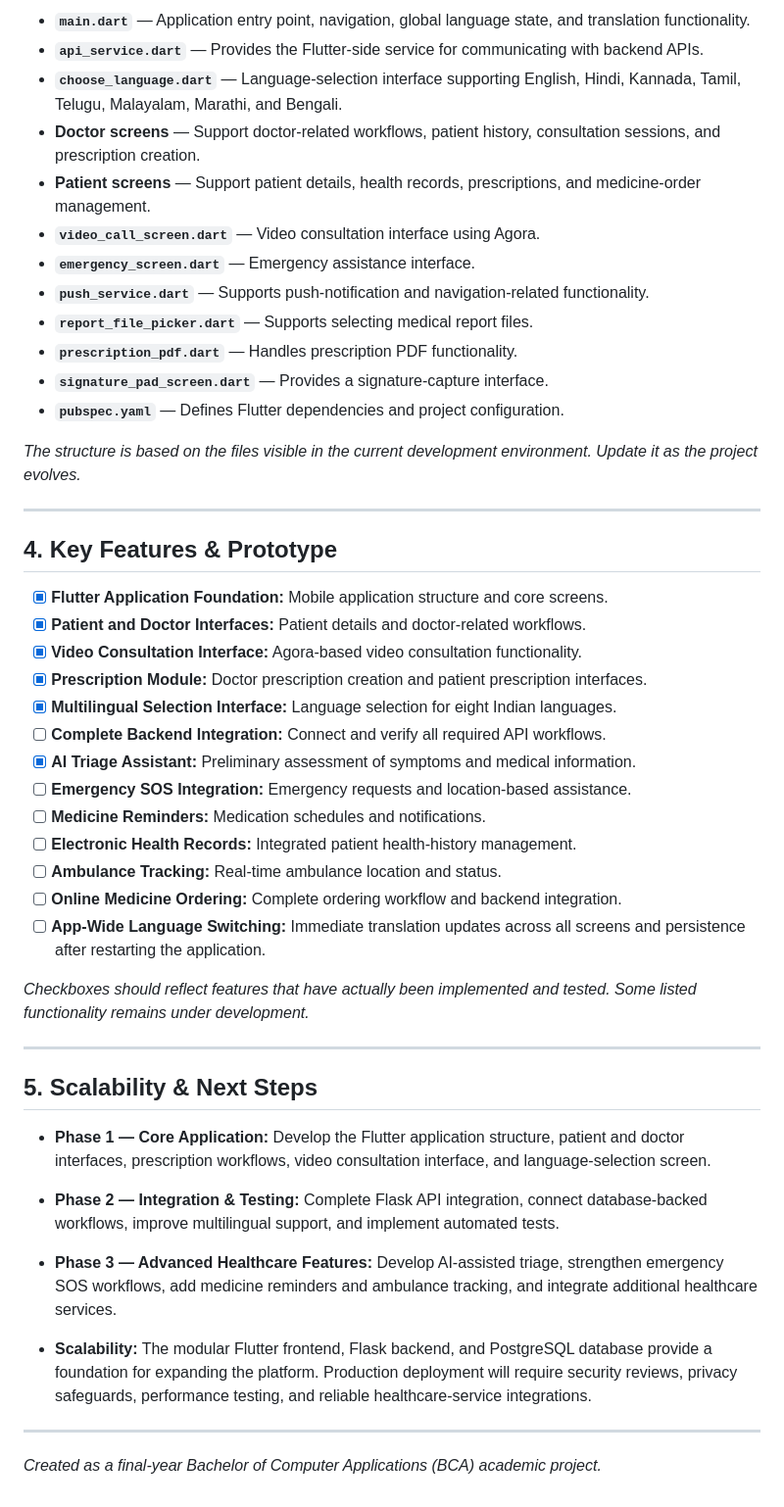
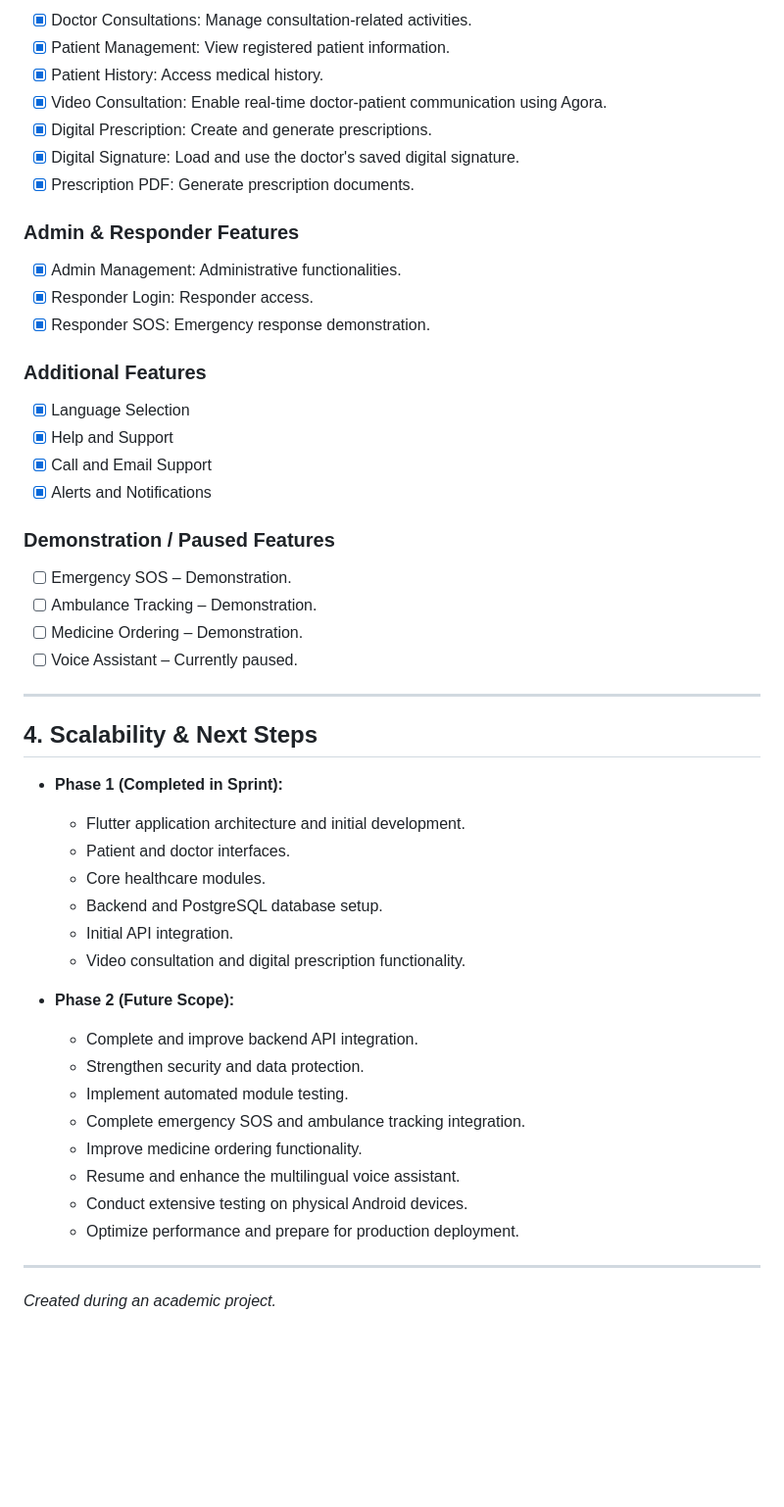
Before and after one commit to Mubeena377/Rural-Telemedicine-application, a Markdown page: README.md, the part around one of its changes. Shown at 98% size. Rendered like a GitHub page; blank space fills up the shorter version.

```diff
--- a/README.md
+++ b/README.md
@@ -75,51 +49,54 @@ flutter_application_1/
 
-- **`main.dart`** — Application entry point, navigation, global language state, and translation functionality.
-- **`api_service.dart`** — Provides the Flutter-side service for communicating with backend APIs.
-- **`choose_language.dart`** — Language-selection interface supporting English, Hindi, Kannada, Tamil, Telugu, Malayalam, Marathi, and Bengali.
-- **Doctor screens** — Support doctor-related workflows, patient history, consultation sessions, and prescription creation.
-- **Patient screens** — Support patient details, health records, prescriptions, and medicine-order management.
-- **`video_call_screen.dart`** — Video consultation interface using Agora.
-- **`emergency_screen.dart`** — Emergency assistance interface.
-- **`push_service.dart`** — Supports push-notification and navigation-related functionality.
-- **`report_file_picker.dart`** — Supports selecting medical report files.
-- **`prescription_pdf.dart`** — Handles prescription PDF functionality.
-- **`signature_pad_screen.dart`** — Provides a signature-capture interface.
-- **`pubspec.yaml`** — Defines Flutter dependencies and project configuration.
+- [x] Doctor Consultations: Manage consultation-related activities.
+- [x] Patient Management: View registered patient information.
+- [x] Patient History: Access medical history.
+- [x] Video Consultation: Enable real-time doctor-patient communication using Agora.
+- [x] Digital Prescription: Create and generate prescriptions.
+- [x] Digital Signature: Load and use the doctor's saved digital signature.
+- [x] Prescription PDF: Generate prescription documents.
 
-*The structure is based on the files visible in the current development environment. Update it as the project evolves.*
+### Admin & Responder Features
+
+- [x] Admin Management: Administrative functionalities.
+- [x] Responder Login: Responder access.
+- [x] Responder SOS: Emergency response demonstration.
+
+### Additional Features
+
+- [x] Language Selection
+- [x] Help and Support
+- [x] Call and Email Support
+- [x] Alerts and Notifications
+
+### Demonstration / Paused Features
+
+- [ ] Emergency SOS – Demonstration.
+- [ ] Ambulance Tracking – Demonstration.
+- [ ] Medicine Ordering – Demonstration.
+- [ ] Voice Assistant – Currently paused.
 
 ---
 
-## 4. Key Features & Prototype
+## 4. Scalability & Next Steps
 
-- [x] **Flutter Application Foundation:** Mobile application structure and core screens.
-- [x] **Patient and Doctor Interfaces:** Patient details and doctor-related workflows.
-- [x] **Video Consultation Interface:** Agora-based video consultation functionality.
-- [x] **Prescription Module:** Doctor prescription creation and patient prescription interfaces.
-- [x] **Multilingual Selection Interface:** Language selection for eight Indian languages.
-- [ ] **Complete Backend Integration:** Connect and verify all required API workflows.
-- [x] **AI Triage Assistant:** Preliminary assessment of symptoms and medical information.
-- [ ] **Emergency SOS Integration:** Emergency requests and location-based assistance.
-- [ ] **Medicine Reminders:** Medication schedules and notifications.
-- [ ] **Electronic Health Records:** Integrated patient health-history management.
-- [ ] **Ambulance Tracking:** Real-time ambulance location and status.
-- [ ] **Online Medicine Ordering:** Complete ordering workflow and backend integration.
-- [ ] **App-Wide Language Switching:** Immediate translation updates across all screens and persistence after restarting the application.
+* **Phase 1 (Completed in Sprint):**
+  - Flutter application architecture and initial development.
+  - Patient and doctor interfaces.
+  - Core healthcare modules.
+  - Backend and PostgreSQL database setup.
+  - Initial API integration.
+  - Video consultation and digital prescription functionality.
 
-*Checkboxes should reflect features that have actually been implemented and tested. Some listed functionality remains under development.*
+* **Phase 2 (Future Scope):**
+  - Complete and improve backend API integration.
+  - Strengthen security and data protection.
+  - Implement automated module testing.
+  - Complete emergency SOS and ambulance tracking integration.
+  - Improve medicine ordering functionality.
+  - Resume and enhance the multilingual voice assistant.
+  - Conduct extensive testing on physical Android devices.
+  - Optimize performance and prepare for production deployment.
 
 ---
 
-## 5. Scalability & Next Steps
-
-- **Phase 1 — Core Application:** Develop the Flutter application structure, patient and doctor interfaces, prescription workflows, video consultation interface, and language-selection screen.
-
-- **Phase 2 — Integration & Testing:** Complete Flask API integration, connect database-backed workflows, improve multilingual support, and implement automated tests.
-
-- **Phase 3 — Advanced Healthcare Features:** Develop AI-assisted triage, strengthen emergency SOS workflows, add medicine reminders and ambulance tracking, and integrate additional healthcare services.
-
-- **Scalability:** The modular Flutter frontend, Flask backend, and PostgreSQL database provide a foundation for expanding the platform. Production deployment will require security reviews, privacy safeguards, performance testing, and reliable healthcare-service integrations.
-
----
-
-*Created as a final-year Bachelor of Computer Applications (BCA) academic project.*
+*Created during an academic project.*
```
Also changed, not shown: other parts of README.md (+26 -52 lines).
